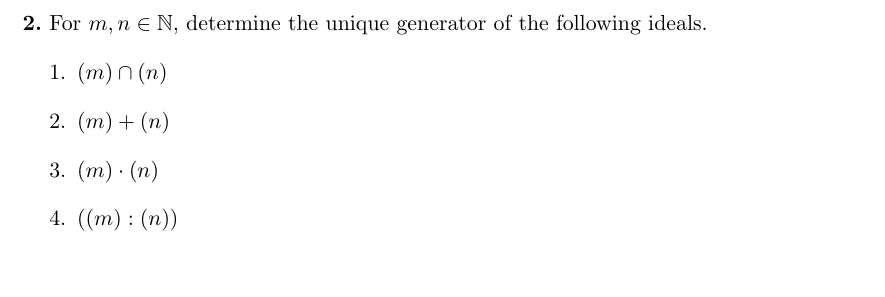
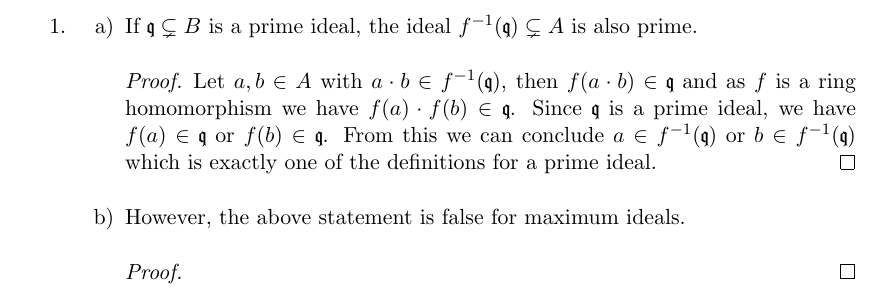
Before and after one commit to keithoma/math_note, a LaTeX document (test.tex): part of page 3 of 3, cut at the place of the change, the shorter picture padded with empty space. Compiled offline with pdfLaTeX.

Commit message:
homework

```diff
--- a/test.tex
+++ b/test.tex
@@ -4,6 +4,8 @@
 \usepackage{amsthm}
 \usepackage{amsmath}
 \usepackage{amssymb}
+\usepackage{enumitem}
+\usepackage{yfonts}
 
 \newcounter{problem}
 \newcounter{solution}
@@ -95,12 +97,18 @@
 
 \newpage
 
-\Problem For \(m, n \in \mathbb{N}\), determine the unique generator of the following ideals.
+\Problem Let \(f: A \rightarrow B\) be a ring homomorphism.
 \begin{enumerate}
-    \item \( (m) \cap (n) \)
-    \item \( (m) + (n) \)
-    \item \( (m) \cdot (n)\)
-    \item \( ((m) : (n)) \)
+    \item
+    \begin{enumerate}
+        \item If \(\textgoth{q} \subsetneq B\) is a prime ideal, the ideal \(f^{-1}(\textgoth{q}) \subsetneq A\) is also prime.
+        \begin{proof}
+            Let \(a, b \in A\) with \(a \cdot b \in f^{-1}(\textgoth{q})\), then \(f(a \cdot b) \in \textgoth{q}\) and as \(f\) is a ring homomorphism we have \(f(a) \cdot f(b) \in \textgoth{q}\). Since \(\textgoth{q}\) is a prime ideal, we have \(f(a) \in \textgoth{q}\) or \(f(b) \in \textgoth{q}\). From this we can conclude \(a \in f^{-1}(\textgoth{q})\) or \(b \in f^{-1}(\textgoth{q})\) which is exactly one of the definitions for a prime ideal.
+        \end{proof}
+        \item However, the above statement is false for maximum ideals.
+        \begin{proof}
+        \end{proof}
+    \end{enumerate}
 \end{enumerate}
 
 \end{document}
```
